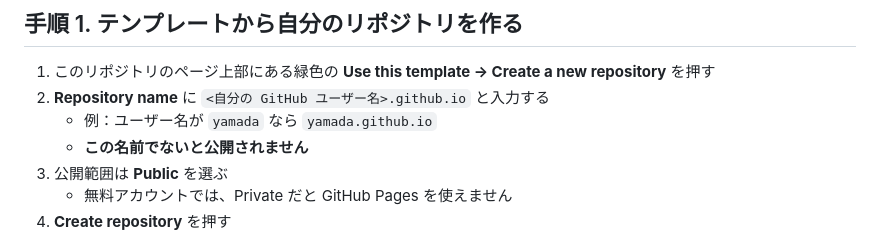
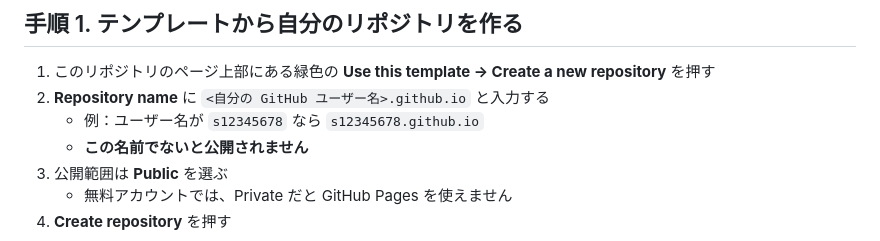
Before and after one commit to tkdhss111/tkdhss111.github.io, a Markdown page: README.md, the part around the change. Drawn GitHub-style.

Commit message:
README: use a student-ID style example username
Co-Authored-By: Claude Opus 5 (1M context) <noreply@anthropic.com>

```diff
--- a/README.md
+++ b/README.md
@@ -41,7 +41,7 @@ GitHub Actions がビルドして `gh-pages` ブランチへ公開する。
 1. このリポジトリのページ上部にある緑色の
    **Use this template → Create a new repository** を押す
 2. **Repository name** に `<自分の GitHub ユーザー名>.github.io` と入力する
-   - 例：ユーザー名が `yamada` なら `yamada.github.io`
+   - 例：ユーザー名が `s12345678` なら `s12345678.github.io`
    - **この名前でないと公開されません**
 3. 公開範囲は **Public** を選ぶ
    - 無料アカウントでは、Private だと GitHub Pages を使えません
```
